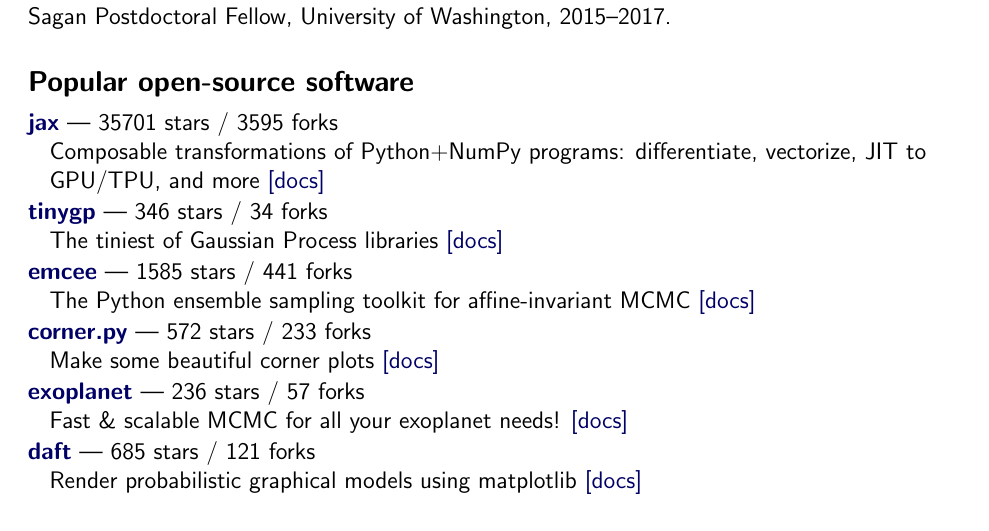
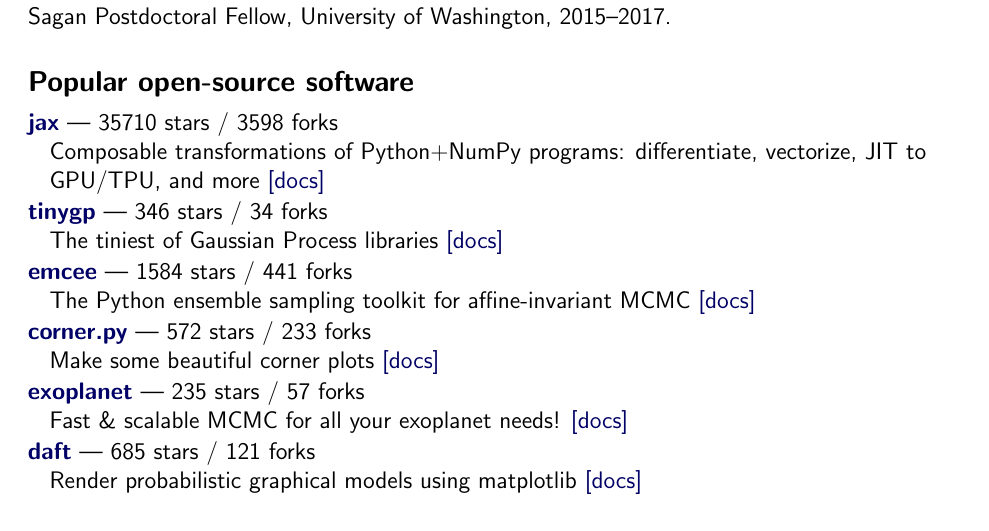
Before and after one commit to dfm/cv, a LaTeX CV (tex/cv.tex, which reads tex/repos.tex): part of page 1 of 3, cut so that both start at the same text. Compiled offline with pdfLaTeX.

Commit message:
updating data

```diff
--- a/tex/repos.tex
+++ b/tex/repos.tex
@@ -1,16 +1,16 @@
-\item \href{https://github.com/jax-ml/jax}{{\bf jax}} --- 35701 stars / 3595 forks \\
+\item \href{https://github.com/jax-ml/jax}{{\bf jax}} --- 35710 stars / 3598 forks \\
 Composable transformations of Python+NumPy programs: differentiate, vectorize, JIT to GPU/TPU, and more \href{https://docs.jax.dev}{[docs]}
 
 \item \href{https://github.com/dfm/tinygp}{{\bf tinygp}} --- 346 stars / 34 forks \\
 The tiniest of Gaussian Process libraries \href{https://tinygp.readthedocs.io}{[docs]}
 
-\item \href{https://github.com/dfm/emcee}{{\bf emcee}} --- 1585 stars / 441 forks \\
+\item \href{https://github.com/dfm/emcee}{{\bf emcee}} --- 1584 stars / 441 forks \\
 The Python ensemble sampling toolkit for affine-invariant MCMC \href{https://emcee.readthedocs.io}{[docs]}
 
 \item \href{https://github.com/dfm/corner.py}{{\bf corner.py}} --- 572 stars / 233 forks \\
 Make some beautiful corner plots \href{http://corner.readthedocs.io}{[docs]}
 
-\item \href{https://github.com/exoplanet-dev/exoplanet}{{\bf exoplanet}} --- 236 stars / 57 forks \\
+\item \href{https://github.com/exoplanet-dev/exoplanet}{{\bf exoplanet}} --- 235 stars / 57 forks \\
 Fast {\&} scalable MCMC for all your exoplanet needs!  \href{https://docs.exoplanet.codes}{[docs]}
 
 \item \href{https://github.com/daft-dev/daft}{{\bf daft}} --- 685 stars / 121 forks \\
```
Also changed, not shown: tex/pubs_summary.tex (+1 -1 lines), tex/pubs_summary_macros.tex (+1 -1 lines), README.md, 2 other files.
